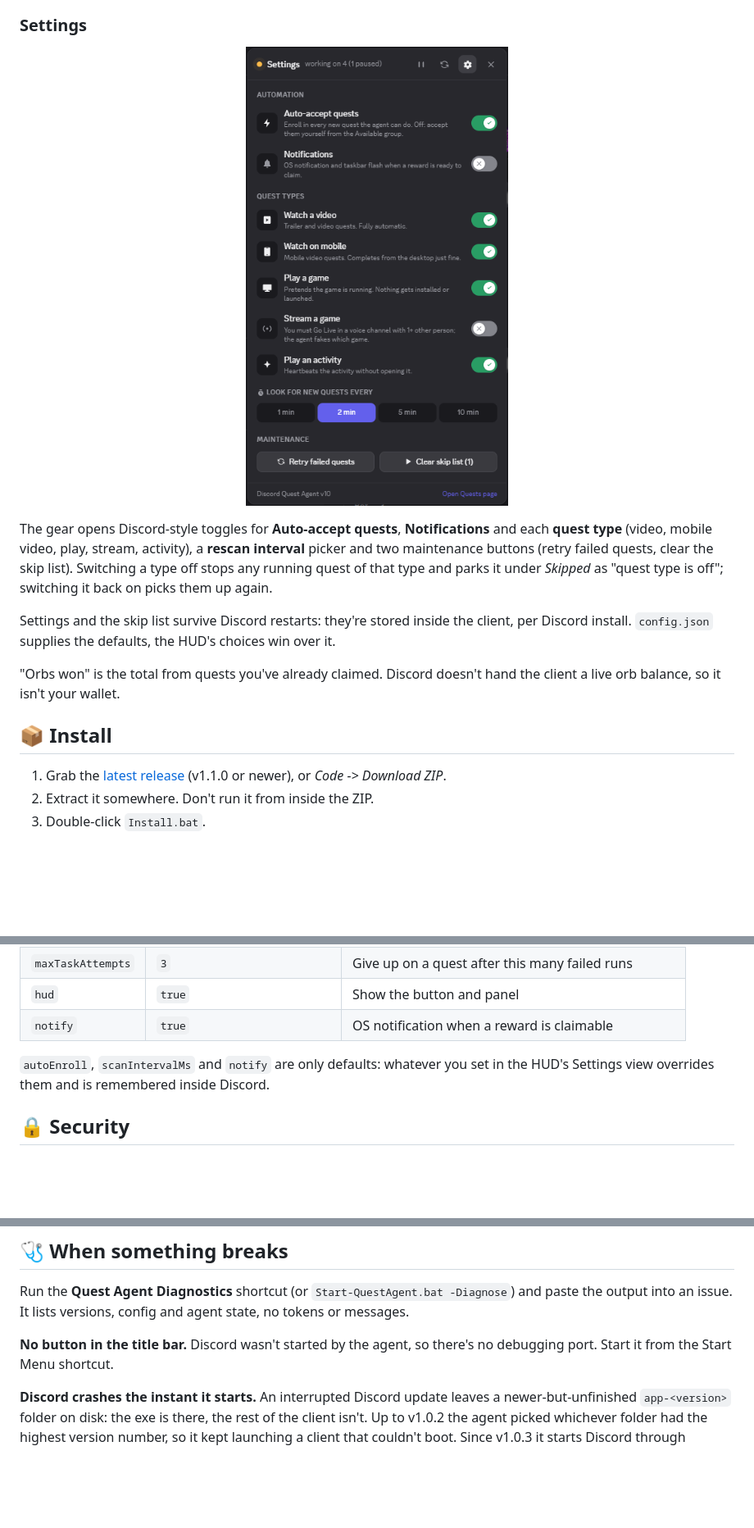
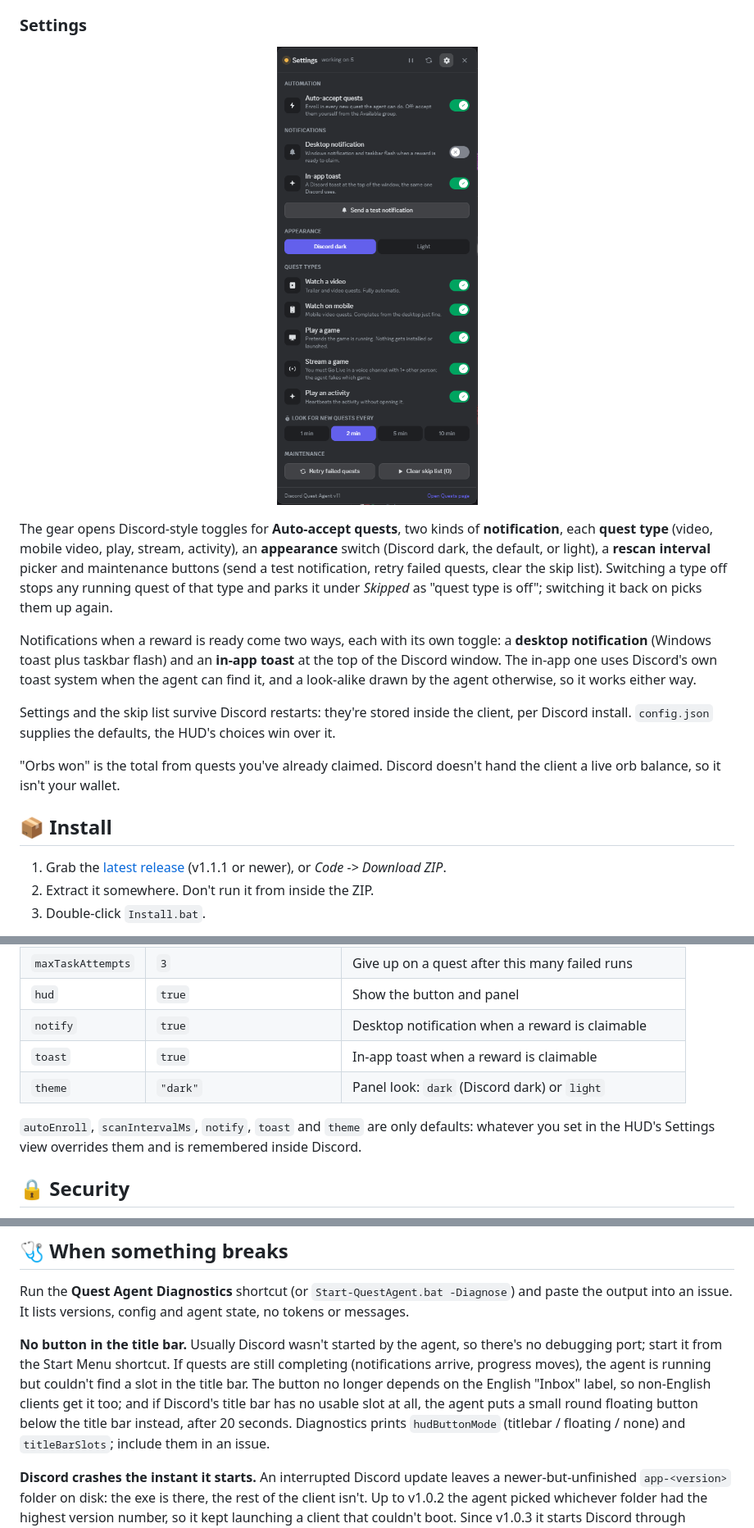
Before and after one commit to BixiSG/discord-quest-agent, a Markdown page: README.md, 3 parts joined by grey strips. Shown: that part at 82% size. Drawn GitHub-style; pictures changed too: docs/settings.png; blank space fills up the shorter version.

```diff
--- a/README.md
+++ b/README.md
@@ -87,11 +87,17 @@ spoofed game is taken down, so Discord stops sending heartbeats for it until you
   <img src="docs/settings.png" width="380" alt="The settings view: toggles for auto-accept, notifications and each quest type, a rescan interval picker, and maintenance buttons">
 </p>
 
-The gear opens Discord-style toggles for **Auto-accept quests**, **Notifications** and each
-**quest type** (video, mobile video, play, stream, activity), a **rescan interval** picker
-and two maintenance buttons (retry failed quests, clear the skip list). Switching a type
-off stops any running quest of that type and parks it under *Skipped* as "quest type is
-off"; switching it back on picks them up again.
+The gear opens Discord-style toggles for **Auto-accept quests**, two kinds of
+**notification**, each **quest type** (video, mobile video, play, stream, activity), an
+**appearance** switch (Discord dark, the default, or light), a **rescan interval** picker
+and maintenance buttons (send a test notification, retry failed quests, clear the skip
+list). Switching a type off stops any running quest of that type and parks it under
+*Skipped* as "quest type is off"; switching it back on picks them up again.
+
+Notifications when a reward is ready come two ways, each with its own toggle: a **desktop
+notification** (Windows toast plus taskbar flash) and an **in-app toast** at the top of the
+Discord window. The in-app one uses Discord's own toast system when the agent can find it,
+and a look-alike drawn by the agent otherwise, so it works either way.
 
 Settings and the skip list survive Discord restarts: they're stored inside the client,
 per Discord install. `config.json` supplies the defaults, the HUD's choices win over it.
@@ -101,7 +107,7 @@ a live orb balance, so it isn't your wallet.
 
 ## 📦 Install
 
-1. Grab the [latest release](../../releases/latest) (v1.1.0 or newer), or *Code -> Download ZIP*.
+1. Grab the [latest release](../../releases/latest) (v1.1.1 or newer), or *Code -> Download ZIP*.
 2. Extract it somewhere. Don't run it from inside the ZIP.
 3. Double-click `Install.bat`.
 
@@ -148,10 +154,12 @@ client already uses.
 | `scanIntervalMs` | `120000` | How often to look for new quests (paused while idle) |
 | `maxTaskAttempts` | `3` | Give up on a quest after this many failed runs |
 | `hud` | `true` | Show the button and panel |
-| `notify` | `true` | OS notification when a reward is claimable |
+| `notify` | `true` | Desktop notification when a reward is claimable |
+| `toast` | `true` | In-app toast when a reward is claimable |
+| `theme` | `"dark"` | Panel look: `dark` (Discord dark) or `light` |
 
-`autoEnroll`, `scanIntervalMs` and `notify` are only defaults: whatever you set in the HUD's
-Settings view overrides them and is remembered inside Discord.
+`autoEnroll`, `scanIntervalMs`, `notify`, `toast` and `theme` are only defaults: whatever
+you set in the HUD's Settings view overrides them and is remembered inside Discord.
 
 ## 🔒 Security
 
@@ -168,8 +176,14 @@ If you're not actively using the agent, start Discord from its own shortcut inst
 Run the **Quest Agent Diagnostics** shortcut (or `Start-QuestAgent.bat -Diagnose`) and paste
 the output into an issue. It lists versions, config and agent state, no tokens or messages.
 
-**No button in the title bar.** Discord wasn't started by the agent, so there's no debugging
-port. Start it from the Start Menu shortcut.
+**No button in the title bar.** Usually Discord wasn't started by the agent, so there's no
+debugging port; start it from the Start Menu shortcut. If quests are still completing
+(notifications arrive, progress moves), the agent is running but couldn't find a slot in
+the title bar. The button no longer depends on the English "Inbox" label, so non-English
+clients get it too; and if Discord's title bar has no usable slot at all, the agent puts a
+small round floating button below the title bar instead, after 20 seconds. Diagnostics
+prints `hudButtonMode` (titlebar / floating / none) and `titleBarSlots`; include them in an
+issue.
 
 **Discord crashes the instant it starts.** An interrupted Discord update leaves a
 newer-but-unfinished `app-<version>` folder on disk: the exe is there, the rest of the
```
Also changed, not shown: 3 other files.
